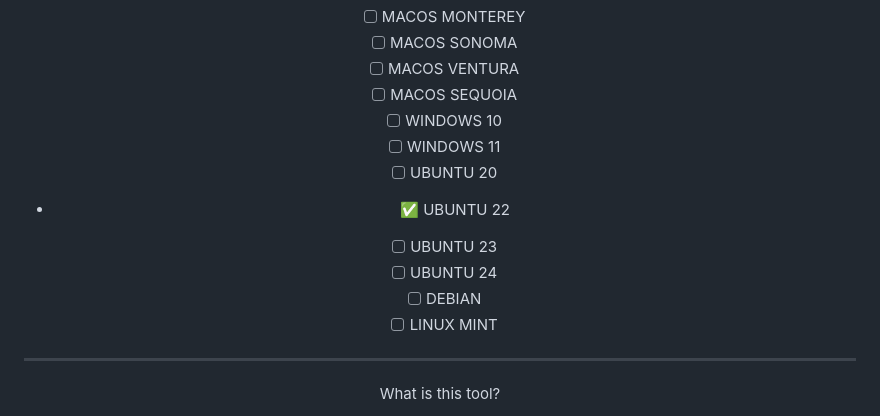
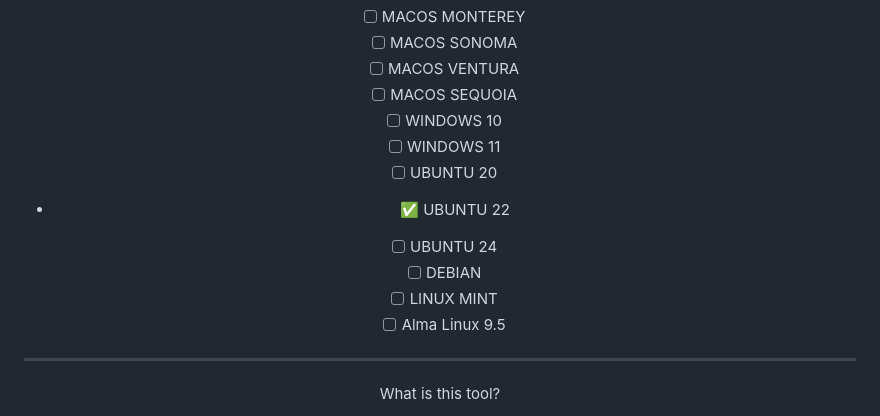
Before and after one commit to FOUNDATION-AI-BASED/OLLAMA-MANAGER, a Markdown page: README.md, the part around the change. Rendered like a GitHub page.

```diff
--- a/README.md
+++ b/README.md
@@ -46,11 +46,10 @@
 - [ ] WINDOWS 11
 - [ ] UBUNTU 20
 - ✅ UBUNTU 22
-- [ ] UBUNTU 23
 - [ ] UBUNTU 24
 - [ ] DEBIAN
 - [ ] LINUX MINT
-
+- [ ] Alma Linux 9.5
 ******************************************************************************************************************
 
 What is this tool?
```
